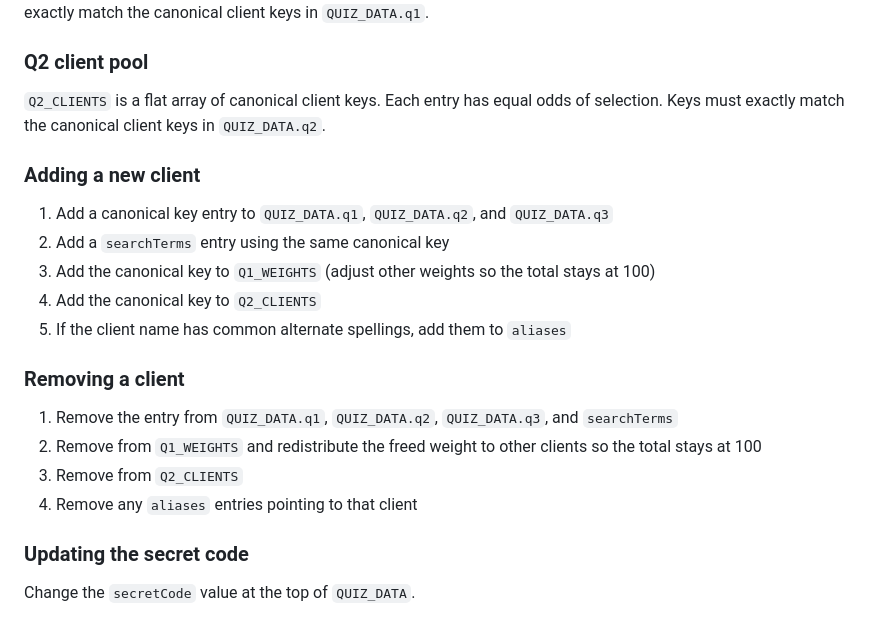
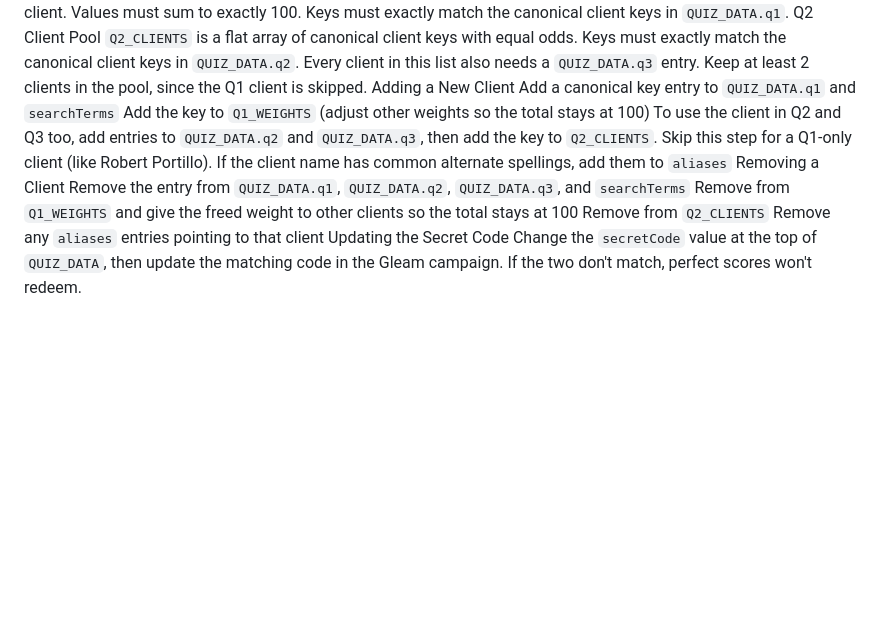
Before and after one commit to user-styles/bonus-quiz, a Markdown page: README.md, the part around one of its changes. GitHub-like rendering; blank space fills up the shorter version.

```diff
--- a/README.md
+++ b/README.md
@@ -68,24 +59,15 @@ Each `q3` entry:
 `Q1_WEIGHTS` controls how often each client appears as the Q1 client. Values must sum to exactly 100. Keys must exactly match the canonical client keys in `QUIZ_DATA.q1`.
-
-### Q2 client pool
-
-`Q2_CLIENTS` is a flat array of canonical client keys. Each entry has equal odds of selection. Keys must exactly match the canonical client keys in `QUIZ_DATA.q2`.
-
-### Adding a new client
-
-1. Add a canonical key entry to `QUIZ_DATA.q1`, `QUIZ_DATA.q2`, and `QUIZ_DATA.q3`
-2. Add a `searchTerms` entry using the same canonical key
-3. Add the canonical key to `Q1_WEIGHTS` (adjust other weights so the total stays at 100)
-4. Add the canonical key to `Q2_CLIENTS`
-5. If the client name has common alternate spellings, add them to `aliases`
-
-### Removing a client
-
-1. Remove the entry from `QUIZ_DATA.q1`, `QUIZ_DATA.q2`, `QUIZ_DATA.q3`, and `searchTerms`
-2. Remove from `Q1_WEIGHTS` and redistribute the freed weight to other clients so the total stays at 100
-3. Remove from `Q2_CLIENTS`
-4. Remove any `aliases` entries pointing to that client
-
-### Updating the secret code
-
-Change the `secretCode` value at the top of `QUIZ_DATA`.
+Q2 Client Pool
+`Q2_CLIENTS` is a flat array of canonical client keys with equal odds. Keys must exactly match the canonical client keys in `QUIZ_DATA.q2`. Every client in this list also needs a `QUIZ_DATA.q3` entry. Keep at least 2 clients in the pool, since the Q1 client is skipped.
+Adding a New Client
+Add a canonical key entry to `QUIZ_DATA.q1` and `searchTerms`
+Add the key to `Q1_WEIGHTS` (adjust other weights so the total stays at 100)
+To use the client in Q2 and Q3 too, add entries to `QUIZ_DATA.q2` and `QUIZ_DATA.q3`, then add the key to `Q2_CLIENTS`. Skip this step for a Q1-only client (like Robert Portillo).
+If the client name has common alternate spellings, add them to `aliases`
+Removing a Client
+Remove the entry from `QUIZ_DATA.q1`, `QUIZ_DATA.q2`, `QUIZ_DATA.q3`, and `searchTerms`
+Remove from `Q1_WEIGHTS` and give the freed weight to other clients so the total stays at 100
+Remove from `Q2_CLIENTS`
+Remove any `aliases` entries pointing to that client
+Updating the Secret Code
+Change the `secretCode` value at the top of `QUIZ_DATA`, then update the matching code in the Gleam campaign. If the two don't match, perfect scores won't redeem.
```
Also changed, not shown: other parts of README.md (+39 -48 lines).
